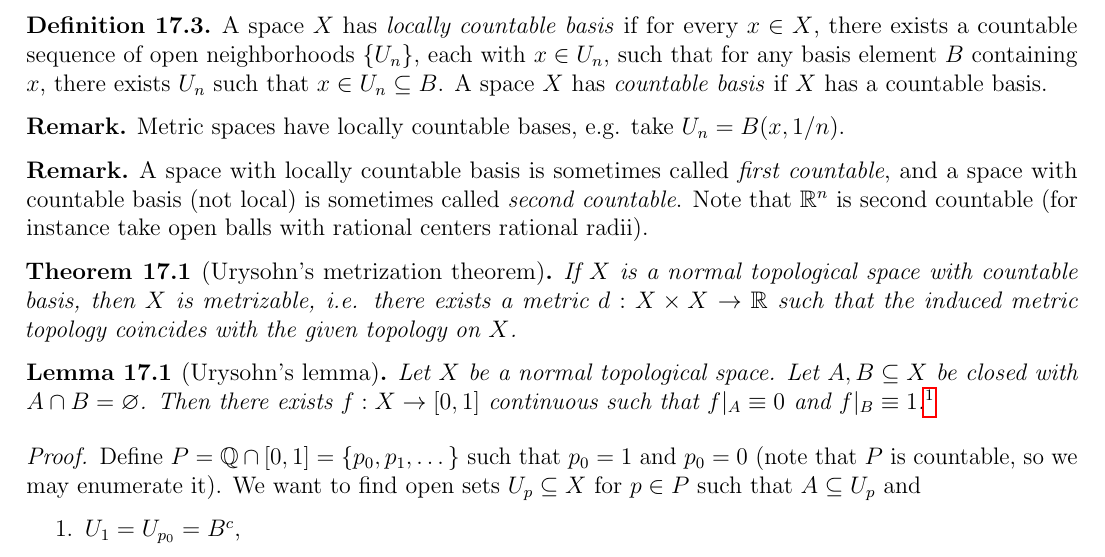
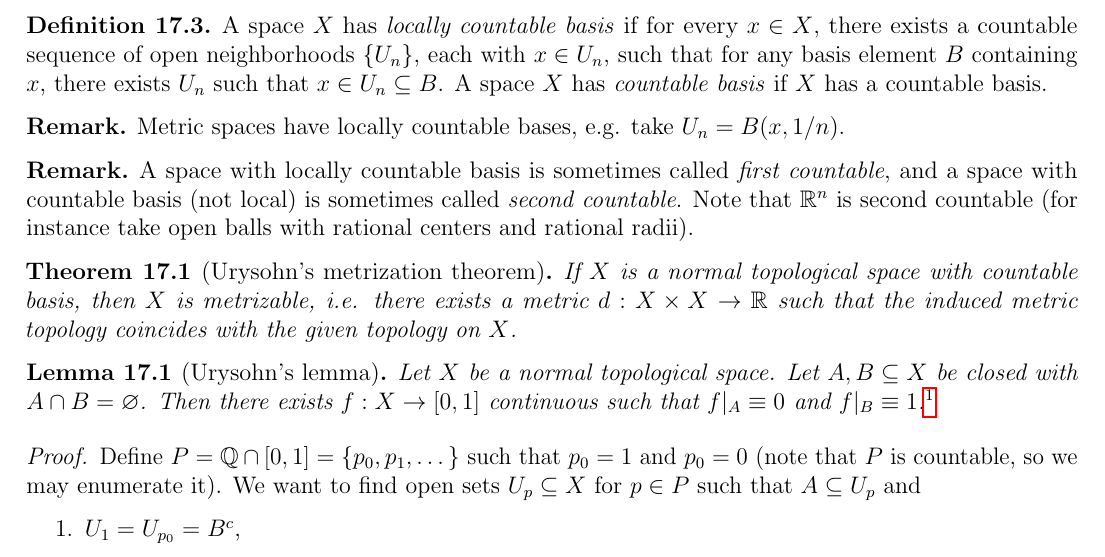
Before and after one commit to TheToasterMonster/gt-math4431-notes, a LaTeX book (master.tex, which reads lectures/lecture17.tex): part of page 46 of 47, cut so that both start at the same text. Compiled offline with pdfLaTeX.

Commit message:
fixed a typo in lecture 17

```diff
--- a/lectures/lecture17.tex
+++ b/lectures/lecture17.tex
@@ -125,8 +125,8 @@ The following is a corollary:
   with countable basis (not local) is sometimes
   called \emph{second countable}. Note that
   $\R^n$ is second countable (for instance
-  take open balls with rational centers rational
-  radii).
+  take open balls with rational centers and
+  rational radii).
 \end{remark}
 
 \begin{theorem}[Urysohn's metrization theorem]
```
Also changed, not shown: master.pdf.
